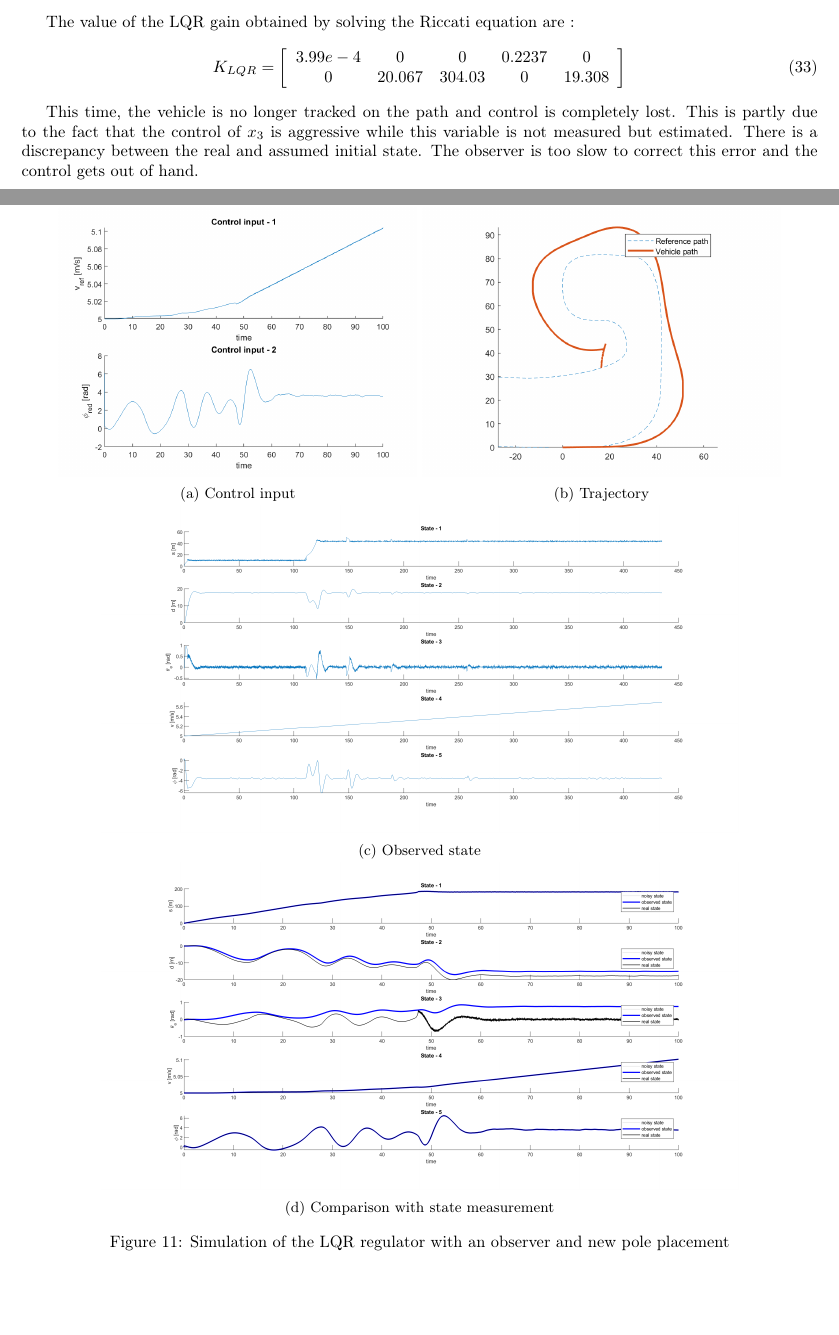
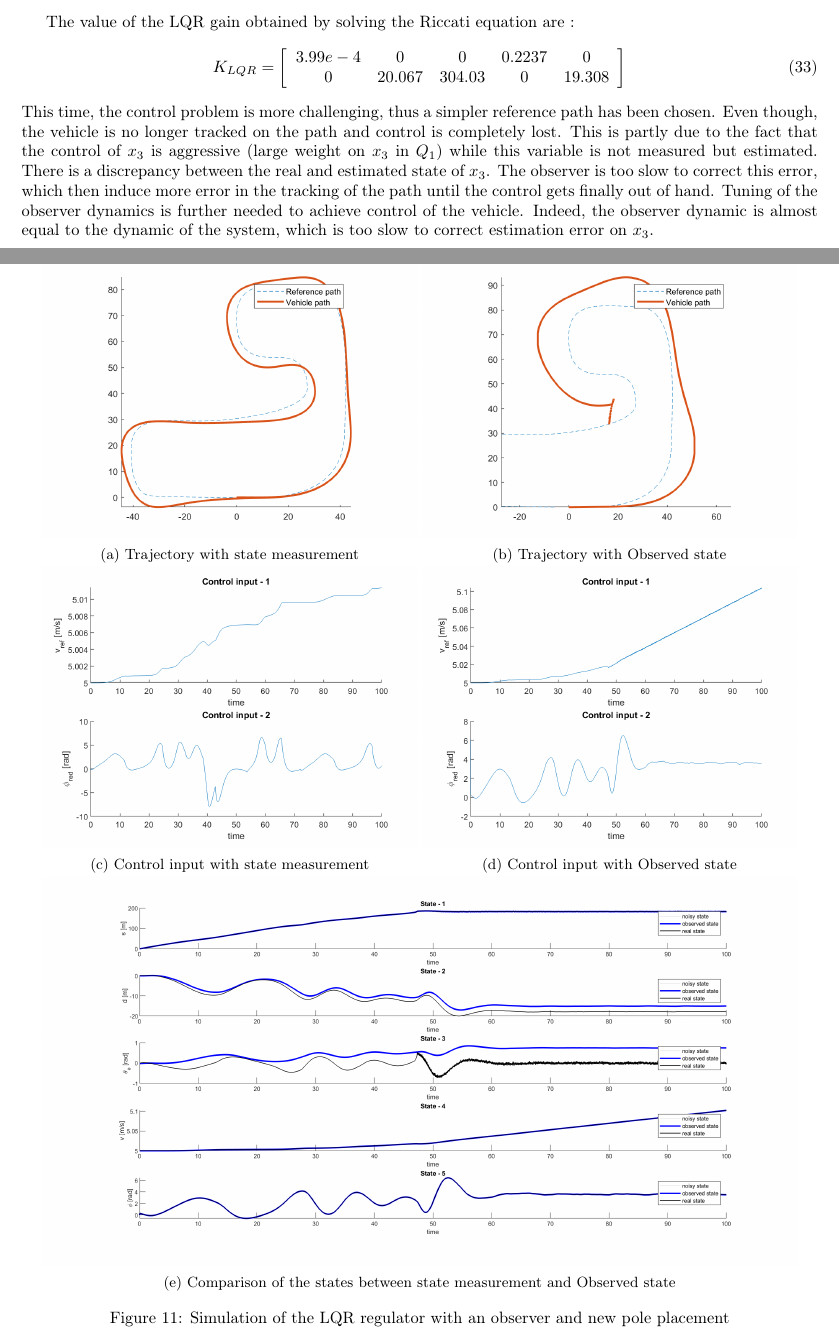
Before and after one commit to Batou1406/Multivariable-control-project, a LaTeX document (Latex report/main.tex, which reads Latex report/3. control.tex): two parts of pages 16 and 17 of 19, joined at a grey line, cut so that both start at the same text, the shorter picture padded with empty space. Compiled offline with pdfLaTeX.

Commit message:
Updates from Overleaf

```diff
--- a/Latex report/3. control.tex
+++ b/Latex report/3. control.tex
@@ -184,41 +186,44 @@ The value of the LQR gain obtained by solving the Riccati equation are :
          0         &20.067 &304.03 &0      &19.308 \\
     \end{array}}\right]
 \end{equation}
-
-This time, the vehicle is no longer tracked on the path and control is completely lost. This is partly due to the fact that the control of $x_3$ is aggressive while this variable is not measured but estimated. There is a discrepancy between the real and assumed initial state. The observer is too slow to correct this error and the control gets out of hand.
+This time, the control problem is more challenging, thus a simpler reference path has been chosen. Even though, the vehicle is no longer tracked on the path and control is completely lost. This is partly due to the fact that the control of $x_3$ is aggressive (large weight on $x_3$ in $Q_1$) while this variable is not measured but estimated. There is a discrepancy between the real and estimated state of $x_3$. The observer is too slow to correct this error, which then induce more error in the tracking of the path until the control gets finally out of hand. Tuning of the observer dynamics is further needed to achieve control of the vehicle. Indeed, the observer dynamic is almost equal to the dynamic of the system, which is too slow to correct estimation error on $x_3$.
 
 \begin{figure}[H]
     \centering
-     \begin{subfigure}[b]{0.45\textwidth}
+     \begin{subfigure}[b]{0.47\textwidth}
+         \centering
+         \includegraphics[width=\textwidth]{Latex report/image/ex2/trajectory12.png}
+         \caption{Trajectory with state measurement}
+         \label{fig:traj31}
+     \end{subfigure}
+     \begin{subfigure}[b]{0.47\textwidth}
+         \centering
+         \includegraphics[width=\textwidth]{Latex report/image/ex2/trajectory2.png}
+         \caption{Trajectory with Observed state}
+         \label{fig:traj32}
+     \end{subfigure}
+     \begin{subfigure}[b]{0.47\textwidth}
+         \centering
+         \includegraphics[width=\textwidth]{Latex report/image/ex2/input12.png}
+         \caption{Control input with state measurement}
+         \label{fig:input31}
+     \end{subfigure}
+     \begin{subfigure}[b]{0.47\textwidth}
          \centering
          \includegraphics[width=\textwidth]{Latex report/image/ex2/input2.png}
-         \caption{Control input}
-         \label{fig:2input}
+         \caption{Control input with Observed state}
+         \label{fig:input32}
      \end{subfigure}
-     \begin{subfigure}[b]{0.45\textwidth}
-         \centering
-         \includegraphics[width=\textwidth]{Latex report/image/ex2/trajectory2.png}
-         \caption{Trajectory}
-         \label{fig:2traj}
-     \end{subfigure}
-     \begin{subfigure}[b]{0.8\textwidth}
-         \centering
-         \includegraphics[width=\textwidth]{Latex report/image/ex2/state2.png}
-         \caption{Observed state}
-         \label{fig:2State}
-     \end{subfigure}
-     \begin{subfigure}[b]{0.8\textwidth}
+     \begin{subfigure}[b]{0.95\textwidth}
          \centering
          \includegraphics[width=\textwidth]{Latex report/image/ex2/obs2.png}
-         \caption{Comparison with state measurement}
-         \label{fig:2Obs}
+         \caption{Comparison of the states between state measurement and Observed state}
+         \label{fig:Obs2}
      \end{subfigure}
     \caption{Simulation of the LQR regulator with an observer and new pole placement}
     \label{fig:sim2}
 \end{figure}
 
 
-
-
 \subsection{Is the proposed placement for the observation close loop poles appropriate? why? If not,propose a new set of poles to improve the observation performance.}
 
```
Also changed, not shown: Latex report/3. control.tex (8 more changed lines).
